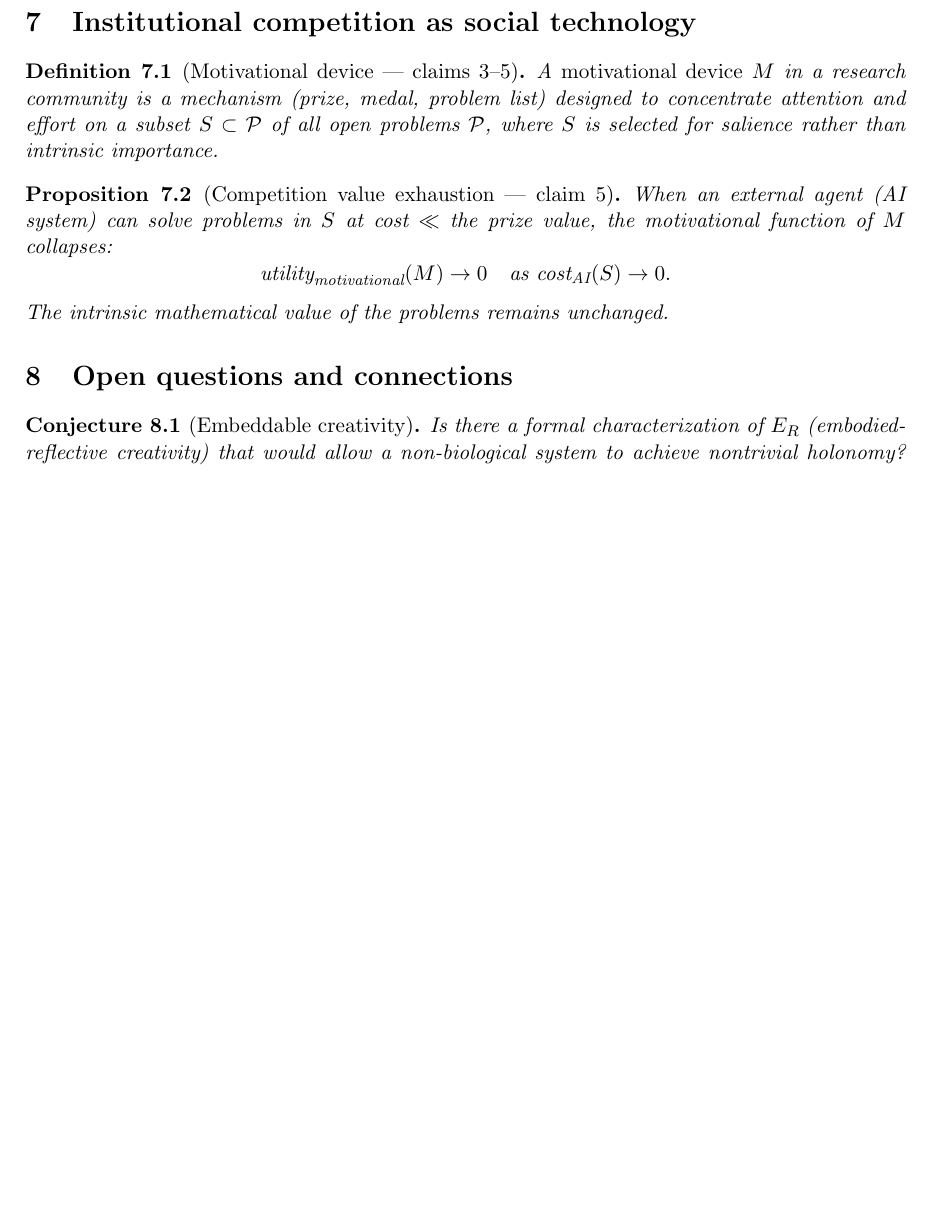
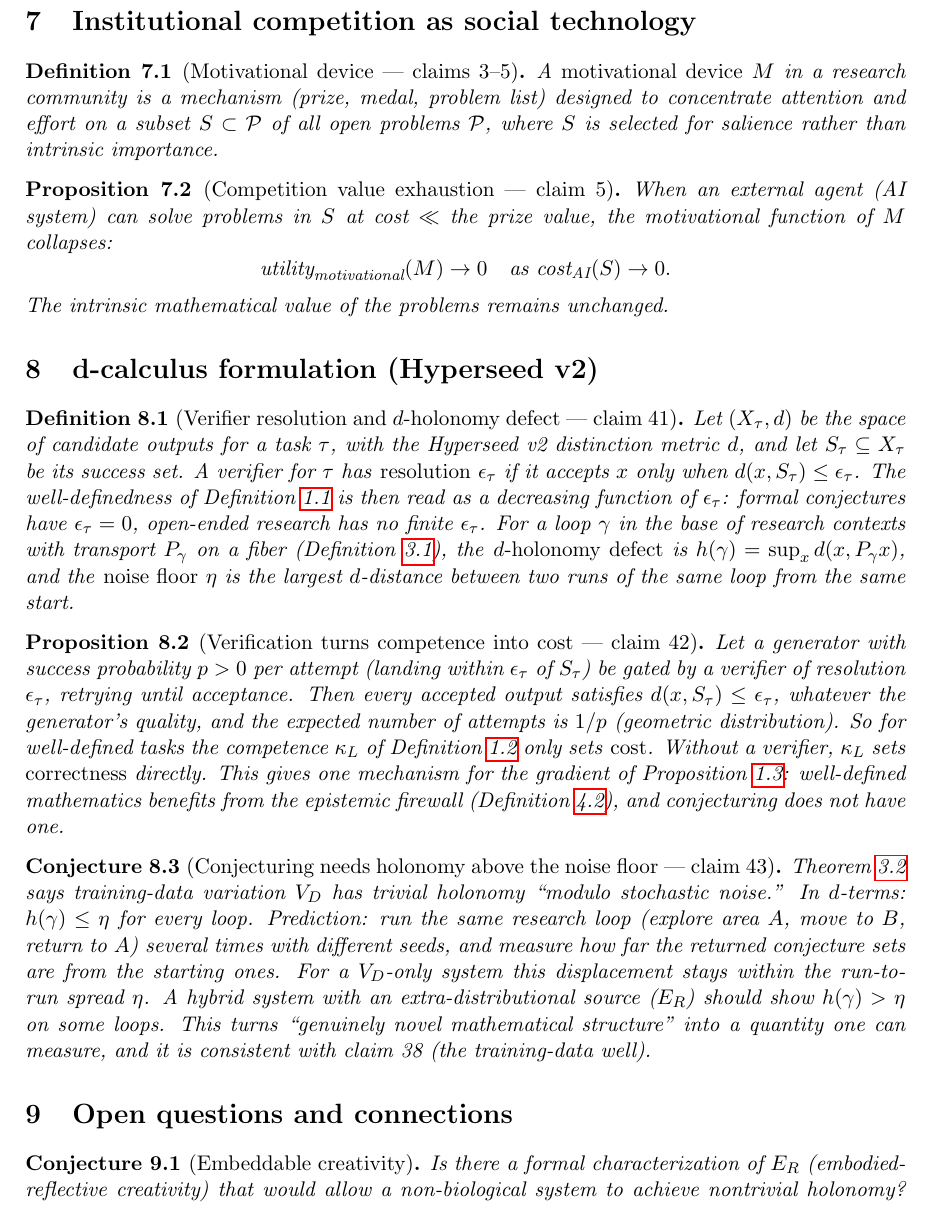
Before and after one commit to bgoertzel-sing/hyperseed-formalizations, a LaTeX paper (substack/2026-09-12-ai-will-soon-beat-fields-medalists/formalization.tex): part of page 4 of 4 before the commit and part of page 4 of 5 after it, cut so that both start at the same text, the shorter picture padded with empty space. Compiled offline with pdfLaTeX.

Commit message:
Deepen ai-will-soon-beat-fields-medalists with Hyperseed v2 d-calculus section (claims 41-43, atoms) - 7/7 light articles

```diff
--- a/substack/2026-09-12-ai-will-soon-beat-fields-medalists/formalization.tex
+++ b/substack/2026-09-12-ai-will-soon-beat-fields-medalists/formalization.tex
@@ -271,6 +271,54 @@ $\ll$ the prize value, the motivational function of $M$ collapses:
 The intrinsic mathematical value of the problems remains unchanged.
 \end{proposition}
 
+\section{d-calculus formulation (Hyperseed v2)}
+\label{sec:v2}
+
+\begin{definition}[Verifier resolution and $d$-holonomy defect --- claim 41]
+\label{def:v2-resolution}
+Let $(X_\tau,d)$ be the space of candidate outputs for a task $\tau$, with
+the Hyperseed v2 distinction metric $d$, and let $S_\tau\subseteq X_\tau$ be
+its success set. A verifier for $\tau$ has \emph{resolution} $\epsilon_\tau$
+if it accepts $x$ only when $d(x,S_\tau)\le\epsilon_\tau$. The
+well-definedness of Definition~\ref{def:well-definedness} is then read as
+a decreasing function of $\epsilon_\tau$: formal conjectures have
+$\epsilon_\tau=0$, open-ended research has no finite $\epsilon_\tau$.
+For a loop $\gamma$ in the base of research contexts with transport
+$P_\gamma$ on a fiber (Definition~\ref{def:fiber-holonomy}), the
+\emph{$d$-holonomy defect} is $h(\gamma)=\sup_x d(x,P_\gamma x)$, and the
+\emph{noise floor} $\eta$ is the largest $d$-distance between two runs of
+the same loop from the same start.
+\end{definition}
+
+\begin{proposition}[Verification turns competence into cost --- claim 42]
+\label{prop:v2-verify}
+Let a generator with success probability $p>0$ per attempt (landing within
+$\epsilon_\tau$ of $S_\tau$) be gated by a verifier of resolution
+$\epsilon_\tau$, retrying until acceptance. Then every accepted output
+satisfies $d(x,S_\tau)\le\epsilon_\tau$, whatever the generator's quality,
+and the expected number of attempts is $1/p$ (geometric distribution).
+So for well-defined tasks the competence $\kappa_L$ of
+Definition~\ref{def:llm-competence} only sets \emph{cost}. Without a
+verifier, $\kappa_L$ sets \emph{correctness} directly. This gives one
+mechanism for the gradient of Proposition~\ref{prop:gradient}: well-defined
+mathematics benefits from the epistemic firewall
+(Definition~\ref{def:firewall}), and conjecturing does not have one.
+\end{proposition}
+
+\begin{conjecture}[Conjecturing needs holonomy above the noise floor --- claim 43]
+\label{conj:v2-noise}
+Theorem~\ref{thm:trivial-holonomy} says training-data variation $V_D$ has
+trivial holonomy ``modulo stochastic noise.'' In $d$-terms:
+$h(\gamma)\le\eta$ for every loop. Prediction: run the same research loop
+(explore area $A$, move to $B$, return to $A$) several times with
+different seeds, and measure how far the returned conjecture sets are from
+the starting ones. For a $V_D$-only system this displacement stays within
+the run-to-run spread $\eta$. A hybrid system with an extra-distributional
+source ($E_R$) should show $h(\gamma)>\eta$ on some loops. This turns
+``genuinely novel mathematical structure'' into a quantity one can measure,
+and it is consistent with claim 38 (the training-data well).
+\end{conjecture}
+
 %% =================================================================
 \section{Open questions and connections}
 %% =================================================================
```
Also changed, not shown: substack/2026-09-12-ai-will-soon-beat-fields-medalists/claims.md (+18 -0 lines), 1 other file.
